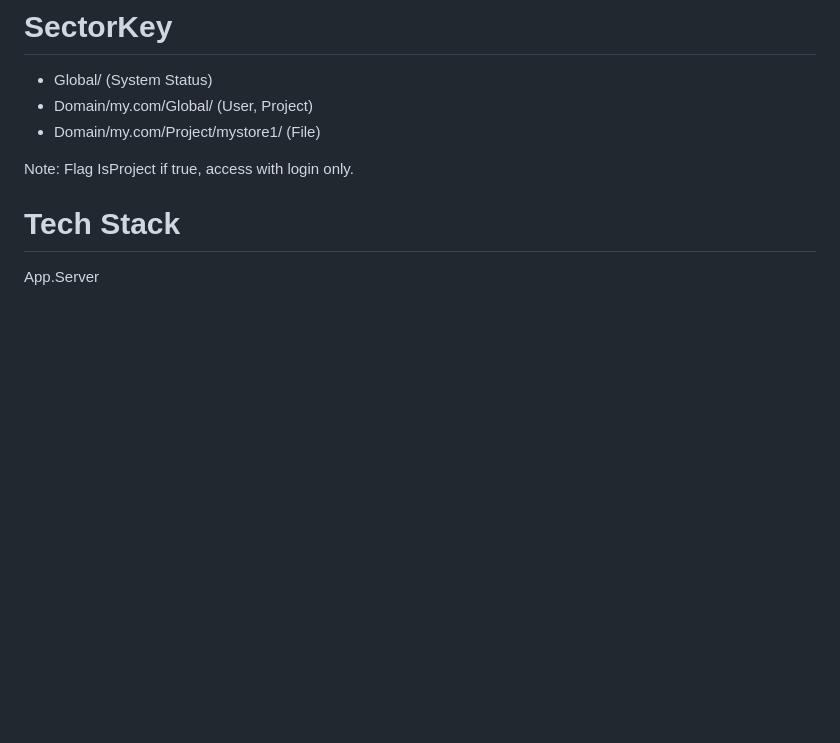
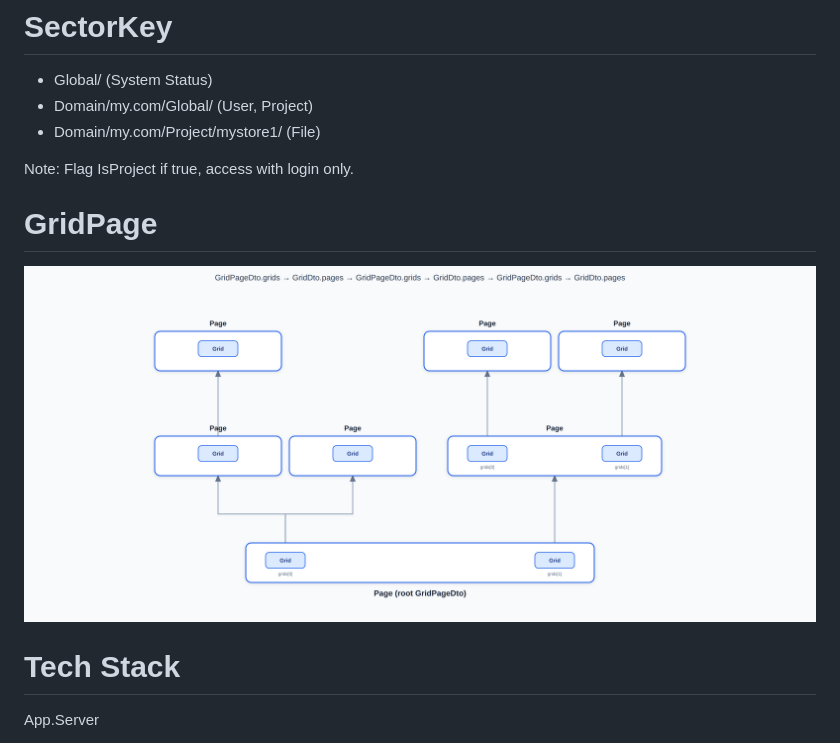
Before and after one commit to steinertech/App2, a Markdown page: README.md, the part around the change. Rendered like a GitHub page; pictures changed too: GridPage.png; blank space fills up the shorter version.

Commit message:
Update GridPage.png illustration and reference it from the README (#146)
Replace the recursion sketch with the flat card/org-chart tree diagram
(root Page -> grids[0]/grids[1], grids[0] branching into two Pages,
grids[1]'s Page branching into two grids each with their own Page).
Add a GridPage section to the README, before Tech Stack, referencing it.

Co-authored-by: Claude <noreply@anthropic.com>

```diff
--- a/README.md
+++ b/README.md
@@ -15,6 +15,9 @@ SPA Application
 - Domain/my.com/Project/mystore1/ (File)
 
 Note: Flag IsProject if true, access with login only.
+
+# GridPage
+![GridPage](GridPage.png)
 
 # Tech Stack
 App.Server
```
